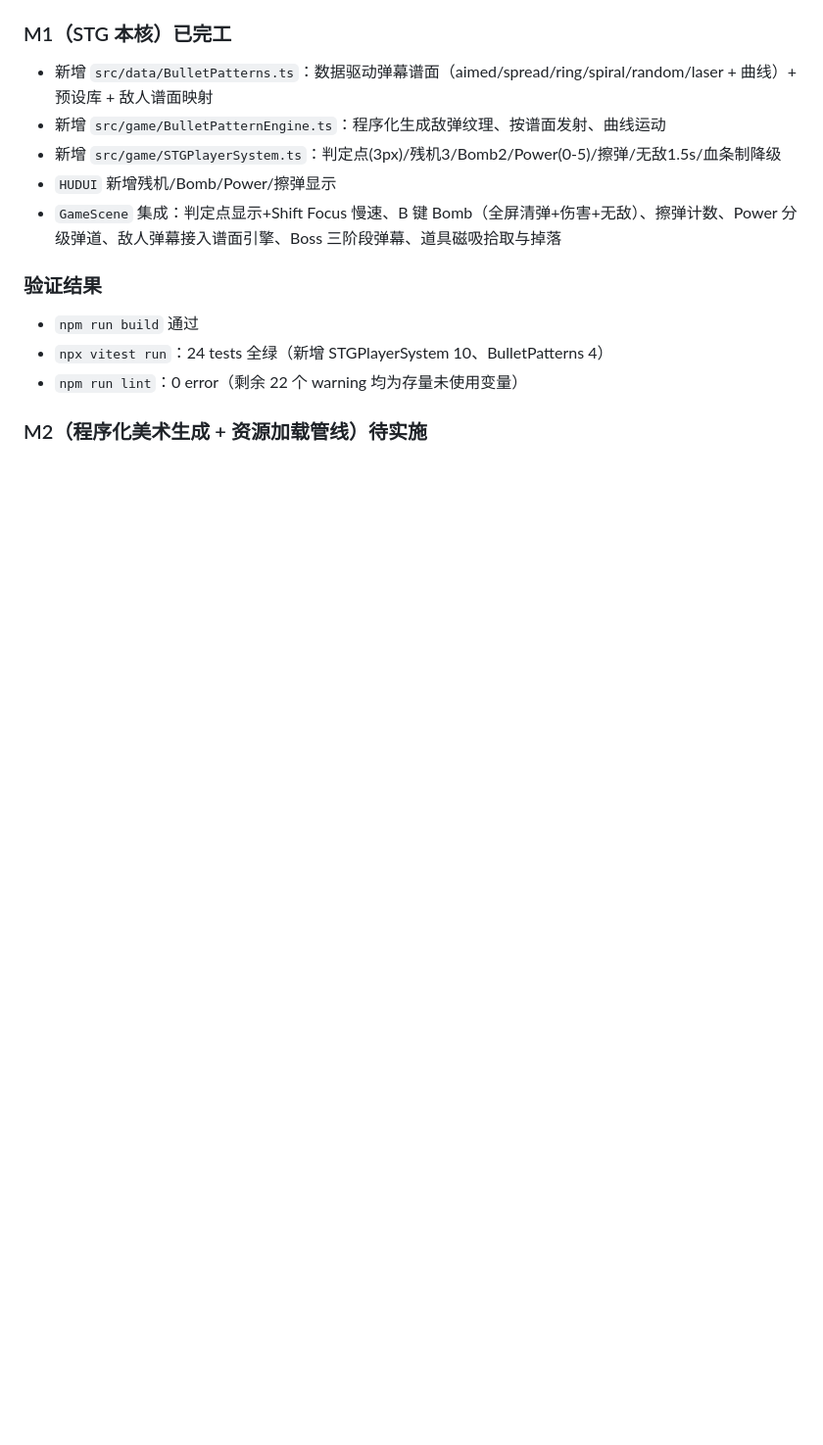
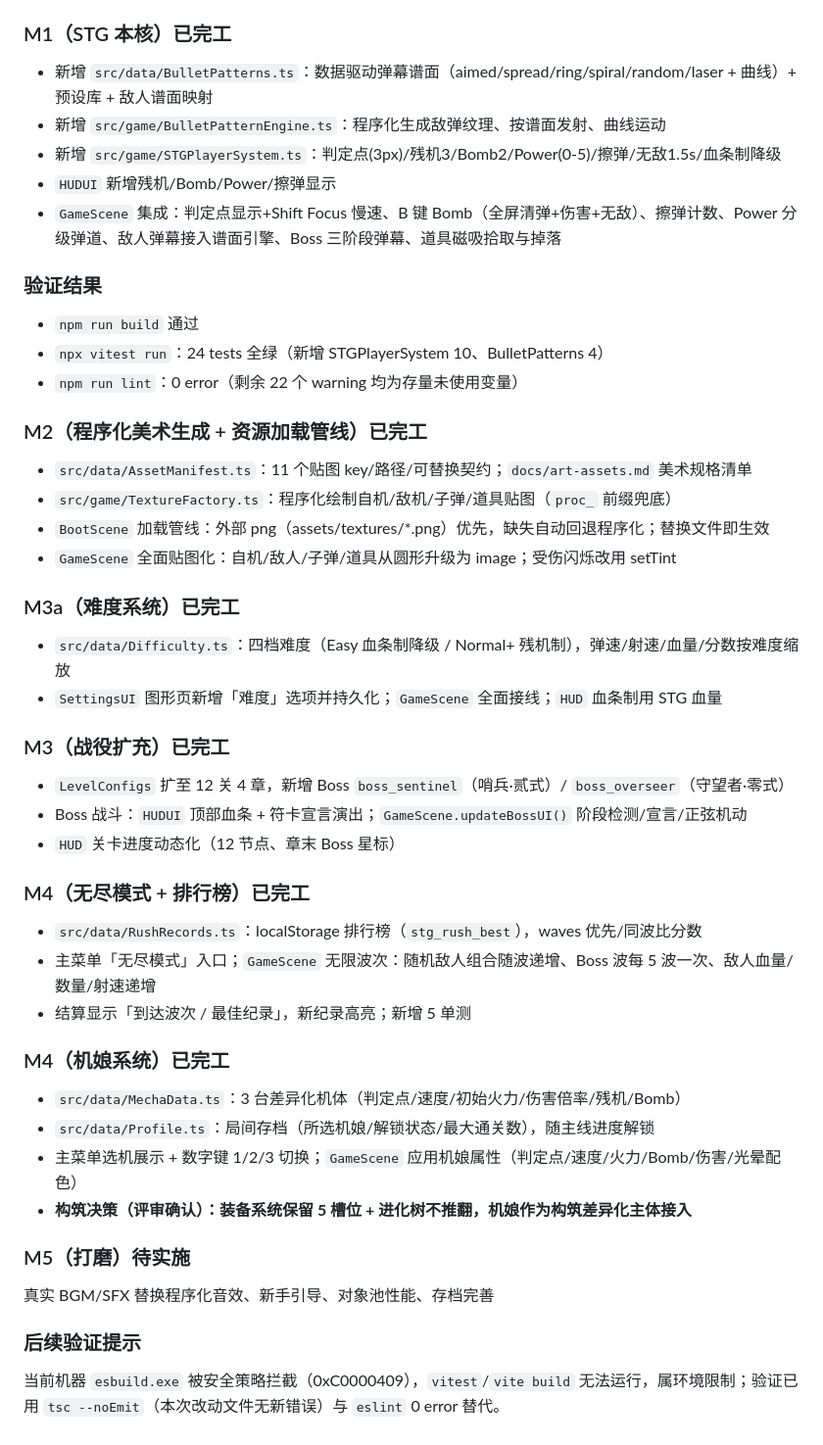
Before and after one commit to WuDuHuange/stg-game, a Markdown page: docs/game-design.md, the part around the change. Shown at 98% size. Drawn GitHub-style; blank space fills up the shorter version.

Commit message:
docs: 同步设计文档实施状态(M0-M4全部完工, M5待实施, 构筑折中决策记录)

```diff
--- a/docs/game-design.md
+++ b/docs/game-design.md
@@ -280,4 +280,34 @@ Difficulty { bulletDensity, bulletSpeed, enemyHP, enemyFireRate, scoreMultiplier
 - `npx vitest run`：24 tests 全绿（新增 STGPlayerSystem 10、BulletPatterns 4）
 - `npm run lint`：0 error（剩余 22 个 warning 均为存量未使用变量）
 
-### M2（程序化美术生成 + 资源加载管线）待实施
+### M2（程序化美术生成 + 资源加载管线）已完工
+- `src/data/AssetManifest.ts`：11 个贴图 key/路径/可替换契约；`docs/art-assets.md` 美术规格清单
+- `src/game/TextureFactory.ts`：程序化绘制自机/敌机/子弹/道具贴图（`proc_` 前缀兜底）
+- `BootScene` 加载管线：外部 png（assets/textures/*.png）优先，缺失自动回退程序化；替换文件即生效
+- `GameScene` 全面贴图化：自机/敌人/子弹/道具从圆形升级为 image；受伤闪烁改用 setTint
+
+### M3a（难度系统）已完工
+- `src/data/Difficulty.ts`：四档难度（Easy 血条制降级 / Normal+ 残机制），弹速/射速/血量/分数按难度缩放
+- `SettingsUI` 图形页新增「难度」选项并持久化；`GameScene` 全面接线；`HUD` 血条制用 STG 血量
+
+### M3（战役扩充）已完工
+- `LevelConfigs` 扩至 12 关 4 章，新增 Boss `boss_sentinel`（哨兵·贰式）/ `boss_overseer`（守望者·零式）
+- Boss 战斗：`HUDUI` 顶部血条 + 符卡宣言演出；`GameScene.updateBossUI()` 阶段检测/宣言/正弦机动
+- `HUD` 关卡进度动态化（12 节点、章末 Boss 星标）
+
+### M4（无尽模式 + 排行榜）已完工
+- `src/data/RushRecords.ts`：localStorage 排行榜（`stg_rush_best`），waves 优先/同波比分数
+- 主菜单「无尽模式」入口；`GameScene` 无限波次：随机敌人组合随波递增、Boss 波每 5 波一次、敌人血量/数量/射速递增
+- 结算显示「到达波次 / 最佳纪录」，新纪录高亮；新增 5 单测
+
+### M4（机娘系统）已完工
+- `src/data/MechaData.ts`：3 台差异化机体（判定点/速度/初始火力/伤害倍率/残机/Bomb）
+- `src/data/Profile.ts`：局间存档（所选机娘/解锁状态/最大通关数），随主线进度解锁
+- 主菜单选机展示 + 数字键 1/2/3 切换；`GameScene` 应用机娘属性（判定点/速度/火力/Bomb/伤害/光晕配色）
+- **构筑决策（评审确认）：装备系统保留 5 槽位 + 进化树不推翻，机娘作为构筑差异化主体接入**
+
+### M5（打磨）待实施
+真实 BGM/SFX 替换程序化音效、新手引导、对象池性能、存档完善
+
+### 后续验证提示
+当前机器 `esbuild.exe` 被安全策略拦截（0xC0000409），`vitest`/`vite build` 无法运行，属环境限制；验证已用 `tsc --noEmit`（本次改动文件无新错误）与 `eslint` 0 error 替代。
```
